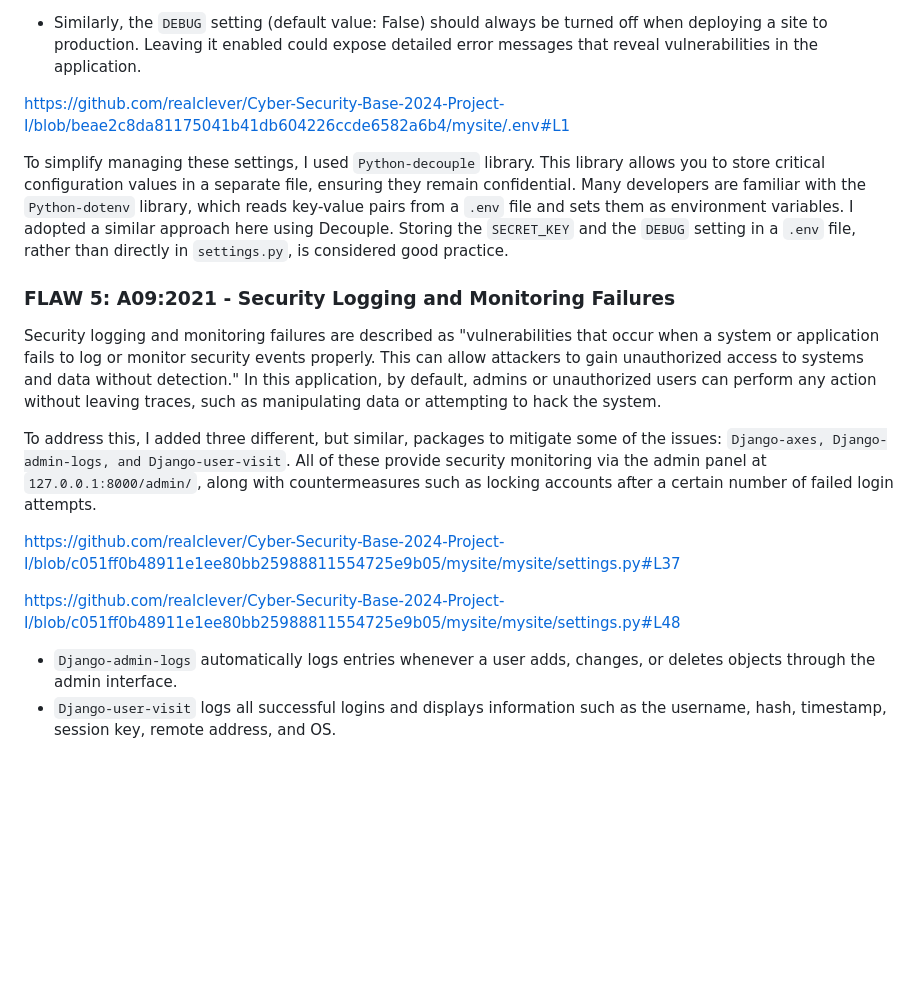
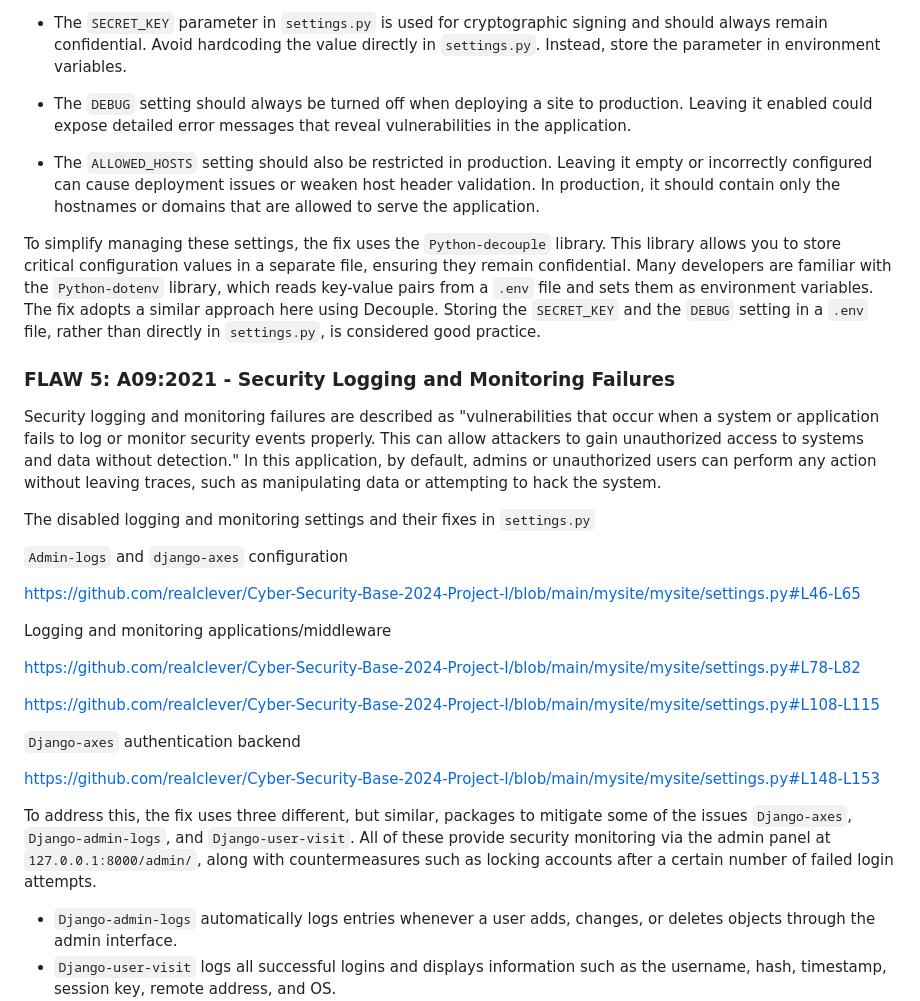
Before and after one commit to realclever/Cyber-Security-Base-2024-Project-I, a Markdown page: README.md, the part around one of its changes. Drawn GitHub-style; blank space fills up the shorter version.

````diff
--- a/README.md
+++ b/README.md
@@ -87,20 +112,34 @@ https://github.com/realclever/Cyber-Security-Base-2024-Project-I/blob/c051ff0b48
 
-- Similarly, the ```DEBUG``` setting (default value: False) should always be turned off when deploying a site to production. Leaving it enabled could expose detailed error messages that reveal vulnerabilities in the application.
+- The ```SECRET_KEY``` parameter in ```settings.py``` is used for cryptographic signing and should always remain confidential. Avoid hardcoding the value directly in ```settings.py```. Instead, store the parameter in environment variables.
 
-https://github.com/realclever/Cyber-Security-Base-2024-Project-I/blob/beae2c8da81175041b41db604226ccde6582a6b4/mysite/.env#L1
+- The ```DEBUG``` setting should always be turned off when deploying a site to production. Leaving it enabled could expose detailed error messages that reveal vulnerabilities in the application.
 
-To simplify managing these settings, I used ```Python-decouple``` library. This library allows you to store critical configuration values in a separate file, ensuring they remain confidential. Many developers are familiar with the ```Python-dotenv``` library, which reads key-value pairs from a ```.env``` file and sets them as environment variables. I adopted a similar approach here using Decouple. Storing the ```SECRET_KEY``` and the ```DEBUG``` setting in a ```.env``` file, rather than directly in ```settings.py```, is considered good practice.
+- The ```ALLOWED_HOSTS``` setting should also be restricted in production. Leaving it empty or incorrectly configured can cause deployment issues or weaken host header validation. In production, it should contain only the hostnames or domains that are allowed to serve the application.
 
+To simplify managing these settings, the fix uses the ```Python-decouple``` library. This library allows you to store critical configuration values in a separate file, ensuring they remain confidential. Many developers are familiar with the ```Python-dotenv``` library, which reads key-value pairs from a ```.env``` file and sets them as environment variables. The fix adopts a similar approach here using Decouple. Storing the ```SECRET_KEY``` and the ```DEBUG``` setting in a ```.env``` file, rather than directly in ```settings.py```, is considered good practice.
 
 ### FLAW 5: A09:2021 - Security Logging and Monitoring Failures
 
 Security logging and monitoring failures are described as "vulnerabilities that occur when a system or application fails to log or monitor security events properly. This can allow attackers to gain unauthorized access to systems and data without detection." In this application, by default, admins or unauthorized users can perform any action without leaving traces, such as manipulating data or attempting to hack the system.
 
-To address this, I added three different, but similar, packages to mitigate some of the issues: ```Django-axes, Django-admin-logs, and Django-user-visit```. All of these provide security monitoring via the admin panel at ```127.0.0.1:8000/admin/```, along with countermeasures such as locking accounts after a certain number of failed login attempts.
+The disabled logging and monitoring settings and their fixes in ```settings.py```
 
-https://github.com/realclever/Cyber-Security-Base-2024-Project-I/blob/c051ff0b48911e1ee80bb25988811554725e9b05/mysite/mysite/settings.py#L37
+```Admin-logs``` and ```django-axes``` configuration
 
-https://github.com/realclever/Cyber-Security-Base-2024-Project-I/blob/c051ff0b48911e1ee80bb25988811554725e9b05/mysite/mysite/settings.py#L48
+https://github.com/realclever/Cyber-Security-Base-2024-Project-I/blob/main/mysite/mysite/settings.py#L46-L65
+
+Logging and monitoring applications/middleware
+
+https://github.com/realclever/Cyber-Security-Base-2024-Project-I/blob/main/mysite/mysite/settings.py#L78-L82
+
+https://github.com/realclever/Cyber-Security-Base-2024-Project-I/blob/main/mysite/mysite/settings.py#L108-L115
+
+```Django-axes``` authentication backend
+
+https://github.com/realclever/Cyber-Security-Base-2024-Project-I/blob/main/mysite/mysite/settings.py#L148-L153
+
+
+To address this, the fix uses three different, but similar, packages to mitigate some of the issues ```Django-axes```, ```Django-admin-logs```, and ```Django-user-visit```. All of these provide security monitoring via the admin panel at ```127.0.0.1:8000/admin/```, along with countermeasures such as locking accounts after a certain number of failed login attempts.
 
 - ```Django-admin-logs``` automatically logs entries whenever a user adds, changes, or deletes objects through the admin interface.
 - ```Django-user-visit``` logs all successful logins and displays information such as the username, hash, timestamp, session key, remote address, and OS.
````
Also changed, not shown: other parts of README.md (+39 -14 lines).
